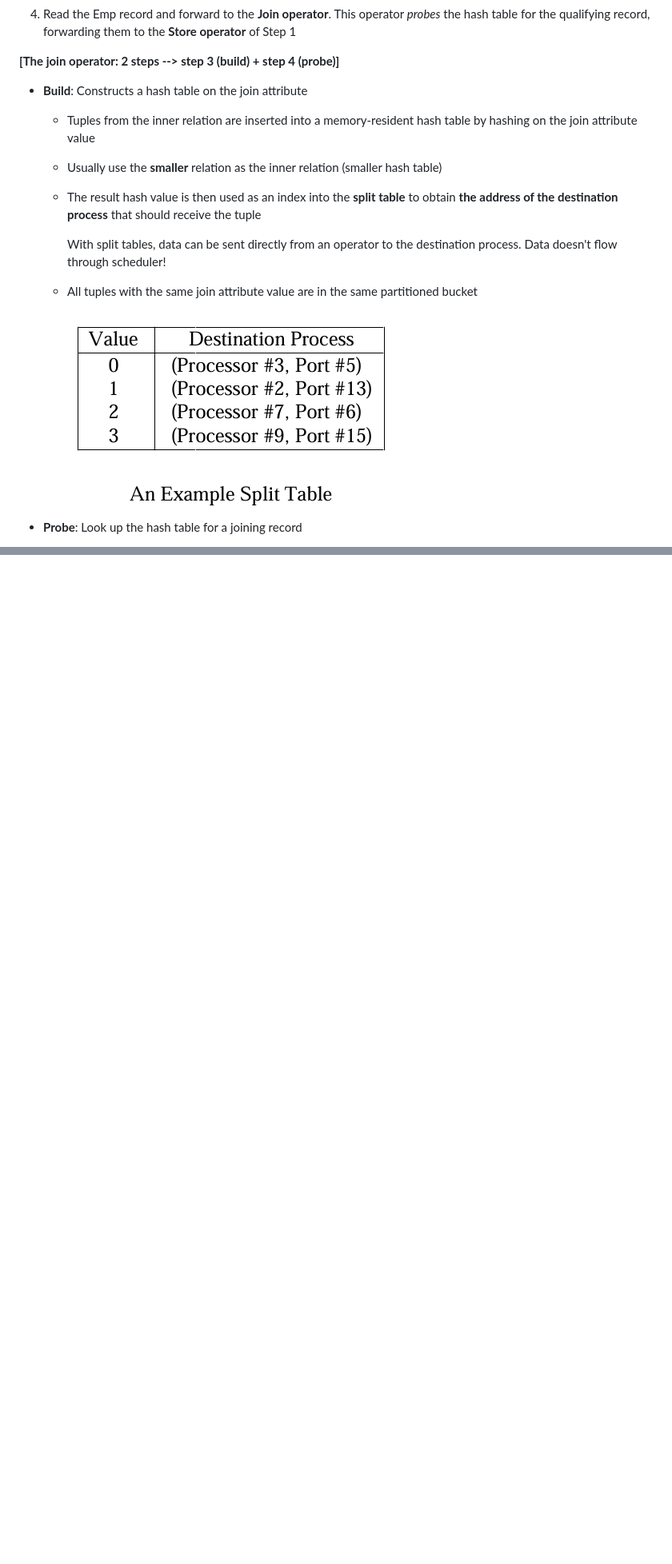
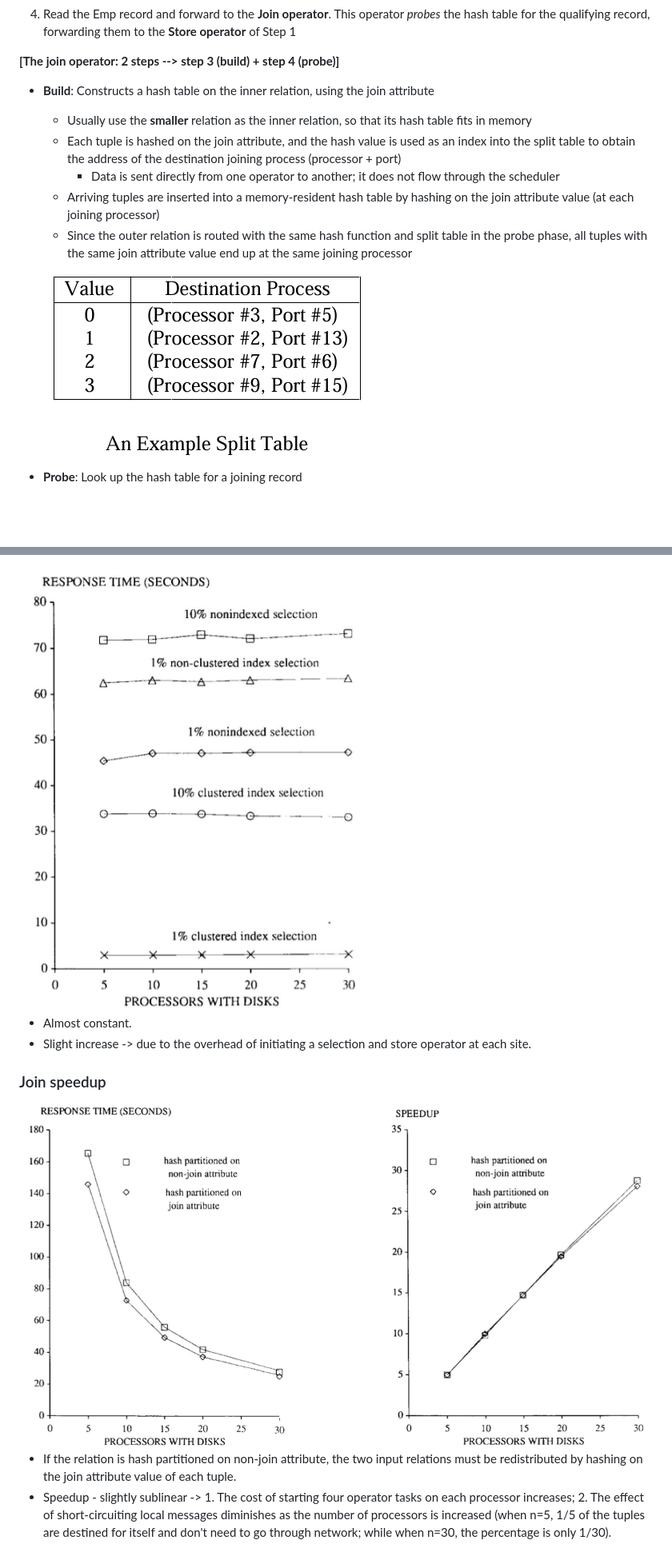
Before and after one commit to Cannizzaro-reaction/CSCI585_notes, a Markdown page: Gamma DB.md, 2 parts joined by grey strips. Shown at 80% size. GitHub-like rendering; pictures changed too: week2_assets/performance_2.png (added), week2_assets/performance_3.png (added); blank space fills up the shorter version.

Commit message:
Update week 1&2 notes

```diff
--- a/Gamma DB.md
+++ b/Gamma DB.md
@@ -79,19 +79,15 @@ Example: $TMP2 \leftarrow \sigma_{dname=Toy}(Emp\bowtie Dept)$
 
 **[The join operator: 2 steps --> step 3 (build) + step 4 (probe)]**
 
-* **Build**: Constructs a hash table on the join attribute
+* **Build**: Constructs a hash table on the inner relation, using the join attribute
 
-  * Tuples from the inner relation are inserted into a memory-resident hash table by hashing on the join attribute value
+  - Usually use the **smaller** relation as the inner relation, so that its hash table fits in memory
+  - Each tuple is hashed on the join attribute, and the hash value is used as an index into the split table to obtain the address of the destination joining process (processor + port)
+    - Data is sent directly from one operator to another; it does not flow through the scheduler
+  - Arriving tuples are inserted into a memory-resident hash table by hashing on the join attribute value (at each joining processor)
+  - Since the outer relation is routed with the same hash function and split table in the probe phase, all tuples with the same join attribute value end up at the same joining processor
 
-  * Usually use the **smaller** relation as the inner relation (smaller hash table)
-
-  * The result hash value is then used as an index into the **split table** to obtain **the address of the destination process** that should receive the tuple
-
-    With split tables, data can be sent directly from an operator to the destination process. Data doesn't flow through scheduler!
-
-  * All tuples with the same join attribute value are in the same partitioned bucket
-
-    <img src="week2_assets/split_table.png" style="zoom: 67%;" />
+  <img src="week2_assets/split_table.png" style="zoom: 67%;" />
 
 * **Probe**: Look up the hash table for a joining record
 
@@ -168,0 +206,13 @@ Example: $TMP2 \leftarrow \sigma_{dname=Toy}(Emp\bowtie Dept)$
+<img src="week2_assets/performance_2.png" style="zoom:67%;" />
+
+* Almost constant.
+* Slight increase -> due to the overhead of initiating a selection and store operator at each site.
+
+
+
+### Join speedup
+
+<img src="week2_assets/performance_3.png" style="zoom:67%;" />
+
+* If the relation is hash partitioned on non-join attribute, the two input relations must be redistributed by hashing on the join attribute value of each tuple.
+* Speedup - slightly sublinear -> 1. The cost of starting four operator tasks on each processor increases; 2. The effect of short-circuiting local messages diminishes as the number of processors is increased (when n=5, 1/5 of the tuples are destined for itself and don't need to go through network; while when n=30, the percentage is only 1/30).
```
Also changed, not shown: other parts of Gamma DB.md (+45 -4 lines), ER model.md (+22 -10 lines), week2_assets/performance_1.png (added).
